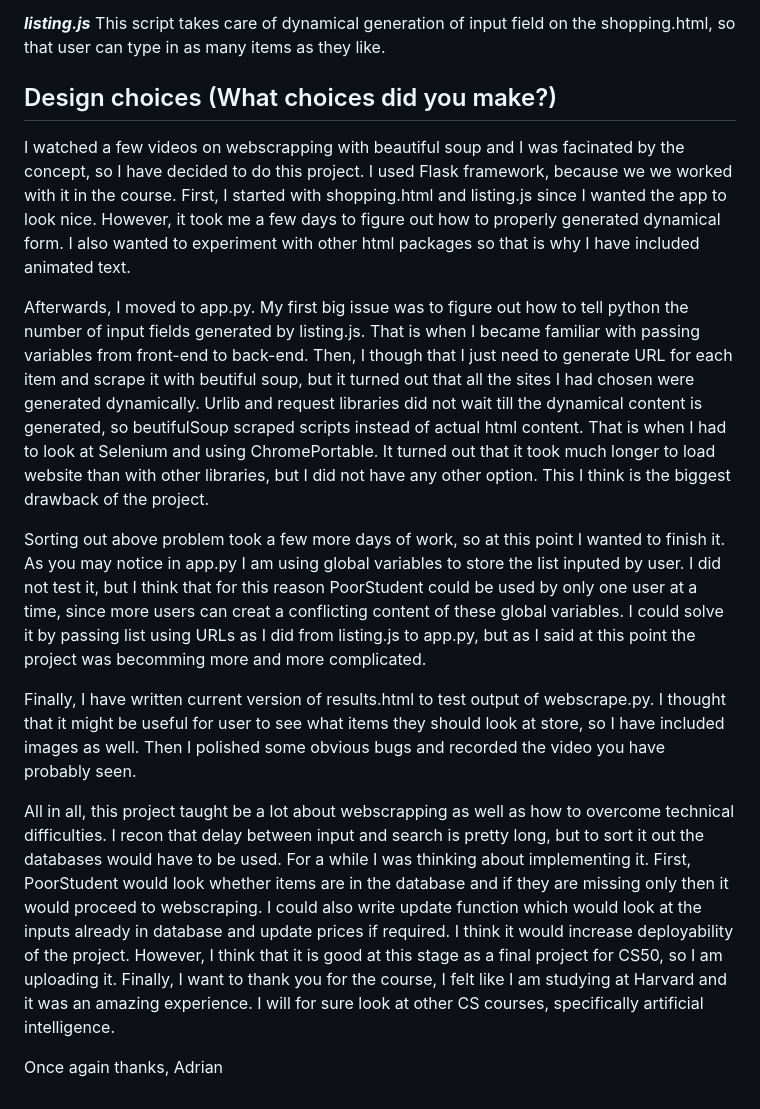
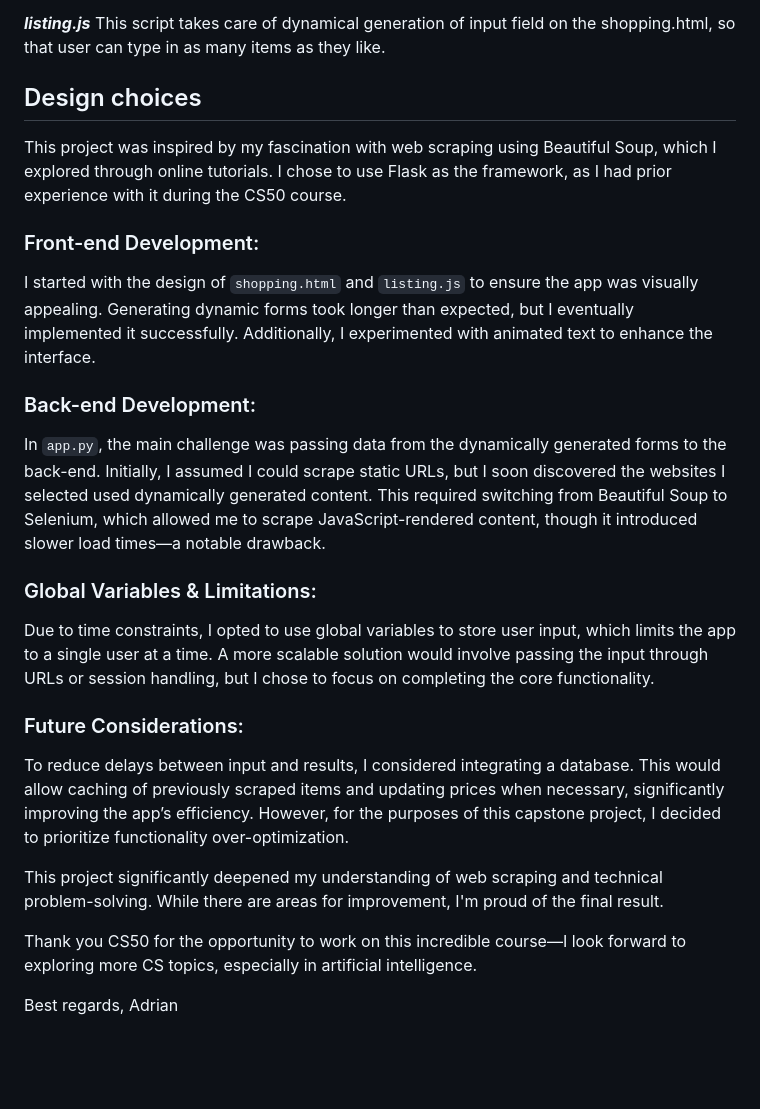
Before and after one commit to LexXxik/PoorStudent, a Markdown page: README.md, the part around one of its changes. Rendered like a GitHub page; blank space fills up the shorter version.

```diff
--- a/README.md
+++ b/README.md
@@ -75,36 +81,25 @@ These scripts are imported for bootstrap.
 ***listing.js***
 This script takes care of dynamical generation of input field on the shopping.html, so that user can type in as many items as they like.
 
-## Design choices (What choices did you make?)
+## Design choices
 
-I watched a few videos on webscrapping with beautiful soup and I was facinated by the concept, so I have decided to do this project.
-I used Flask framework, because we we worked with it in the course. First, I started with shopping.html and listing.js since I wanted the
-app to look nice. However, it took me a few days to figure out how to properly generated dynamical form. I also wanted to experiment with
-other html packages so that is why I have included animated text.
+This project was inspired by my fascination with web scraping using Beautiful Soup, which I explored through online tutorials. I chose to use Flask as the framework, as I had prior experience with it during the CS50 course.
 
-Afterwards, I moved to app.py. My first big issue was to figure out how to tell python the number of input fields generated by listing.js.
-That is when I became familiar with passing variables from front-end to back-end. Then, I though that I just need to generate URL for each
-item and scrape it with beutiful soup, but it turned out that all the sites I had chosen were generated dynamically. Urlib and request libraries
-did not wait till the dynamical content is generated, so beutifulSoup scraped scripts instead of actual html content.
-That is when I had to look at  Selenium and using ChromePortable. It turned out that it took much longer to load website than with other
-libraries, but I did not have any other option. This I think is the biggest drawback of the project.
+### Front-end Development:
+I started with the design of ``shopping.html`` and ``listing.js`` to ensure the app was visually appealing. Generating dynamic forms took longer than expected, but I eventually implemented it successfully. Additionally, I experimented with animated text to enhance the interface.
 
-Sorting out above problem took a few more days of work, so at this point I wanted to finish it. As you may notice in app.py I am using global
-variables to store the list inputed by user. I did not test it, but I think that for this reason PoorStudent could be used by only one user
-at a time, since more users can creat a conflicting content of these global variables. I could solve it by passing list using URLs as I did
-from listing.js to app.py, but as I said at this point the project was becomming more and more complicated.
+### Back-end Development:
+In ``app.py``, the main challenge was passing data from the dynamically generated forms to the back-end. Initially, I assumed I could scrape static URLs, but I soon discovered the websites I selected used dynamically generated content. This required switching from Beautiful Soup to Selenium, which allowed me to scrape JavaScript-rendered content, though it introduced slower load times—a notable drawback.
 
-Finally, I have written current version of results.html to test output of webscrape.py. I thought that it might be useful for user to see
-what items they should look at store, so I have included images as well. Then I polished some obvious bugs and recorded the video you have
-probably seen.
+### Global Variables & Limitations:
+Due to time constraints, I opted to use global variables to store user input, which limits the app to a single user at a time. A more scalable solution would involve passing the input through URLs or session handling, but I chose to focus on completing the core functionality.
 
-All in all, this project taught be a lot about webscrapping as well as how to overcome technical difficulties. I recon that delay between
-input and search is pretty long, but to sort it out the databases would have to be used. For a while I was thinking about implementing it.
-First, PoorStudent would look whether items are in the database and if they are missing only then it would proceed to webscraping. I could
-also write update function which would look at the inputs already in database and update prices if required. I think it would increase
-deployability of the project. However, I think that it is good at this stage as a final project for CS50, so I am uploading it. Finally,
-I want to thank you for the course, I felt like I am studying at Harvard and it was an amazing experience. I will for sure
-look at other CS courses, specifically artificial intelligence.
+### Future Considerations:
+To reduce delays between input and results, I considered integrating a database. This would allow caching of previously scraped items and updating prices when necessary, significantly improving the app’s efficiency. However, for the purposes of this capstone project, I decided to prioritize functionality over-optimization.
 
-Once again thanks,
+This project significantly deepened my understanding of web scraping and technical problem-solving. While there are areas for improvement, I'm proud of the final result.
+
+Thank you CS50 for the opportunity to work on this incredible course—I look forward to exploring more CS topics, especially in artificial intelligence.
+
+Best regards,
 Adrian
```
Also changed, not shown: other parts of README.md (+8 -2 lines).
